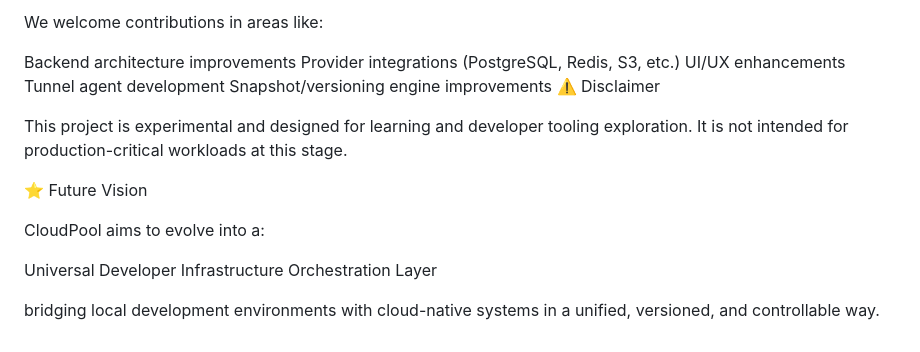
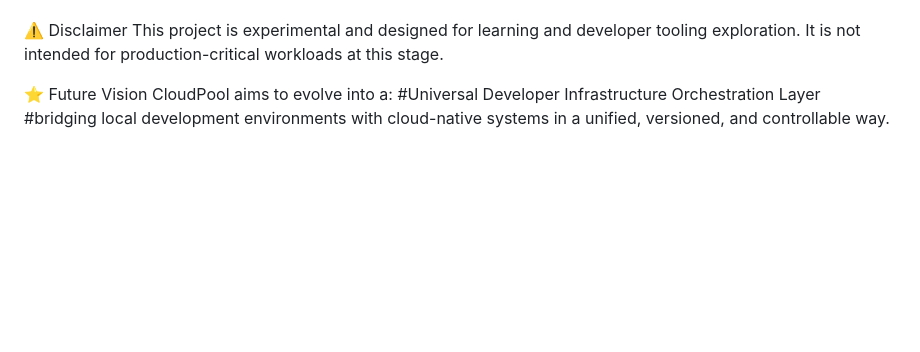
Before and after one commit to lol782/CloudPool, a Markdown page: README.md, the part around one of its changes. Drawn GitHub-style; blank space fills up the shorter version.

```diff
--- a/README.md
+++ b/README.md
@@ -193,19 +181,8 @@ Backend system design patterns
 
-We welcome contributions in areas like:
-
-Backend architecture improvements
-Provider integrations (PostgreSQL, Redis, S3, etc.)
-UI/UX enhancements
-Tunnel agent development
-Snapshot/versioning engine improvements
 ⚠️ Disclaimer
-
 This project is experimental and designed for learning and developer tooling exploration. It is not intended for production-critical workloads at this stage.
 
 ⭐ Future Vision
-
 CloudPool aims to evolve into a:
-
-Universal Developer Infrastructure Orchestration Layer
-
-bridging local development environments with cloud-native systems in a unified, versioned, and controllable way.
+#Universal Developer Infrastructure Orchestration Layer
+#bridging local development environments with cloud-native systems in a unified, versioned, and controllable way.
```
Also changed, not shown: other parts of README.md (+55 -67 lines).
